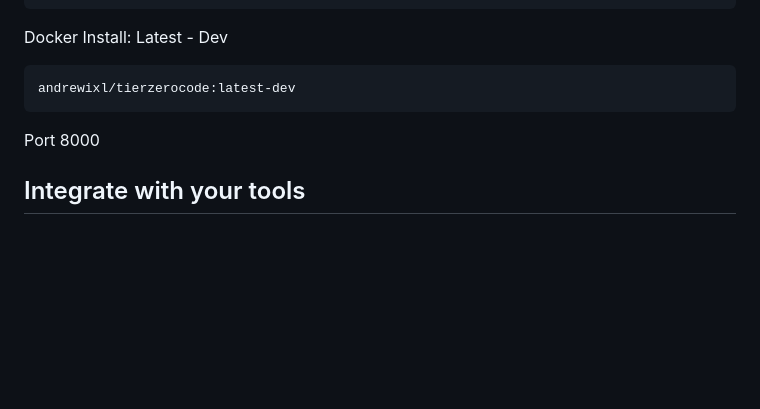
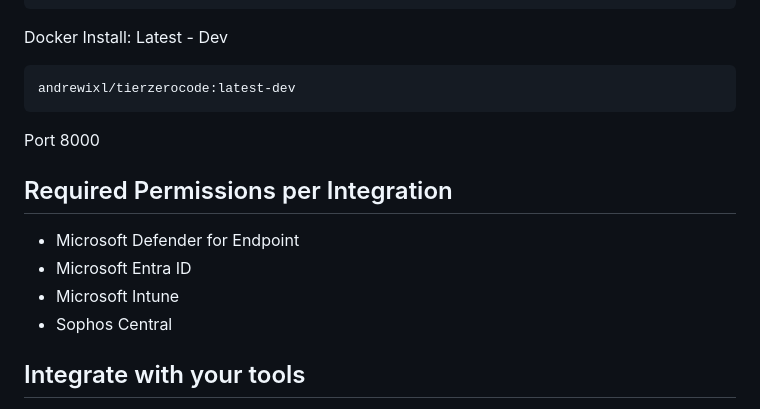
Before and after one commit to andrewixl/tierzerocode, a Markdown page: README.md, the part around the change. GitHub-like rendering; blank space fills up the shorter version.

Commit message:
minor ReadMe change

````diff
--- a/README.md
+++ b/README.md
@@ -20,6 +20,12 @@ andrewixl/tierzerocode:latest-dev
 ```
 
 Port 8000
+
+## Required Permissions per Integration
+- Microsoft Defender for Endpoint
+- Microsoft Entra ID
+- Microsoft Intune
+- Sophos Central
 
 ## Integrate with your tools
 
````
